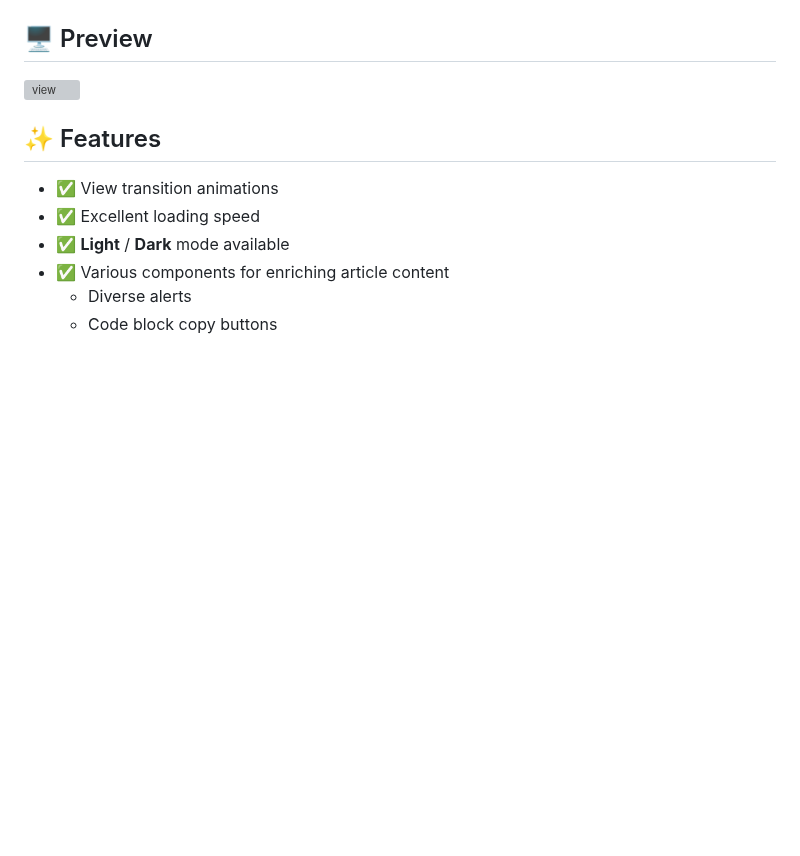
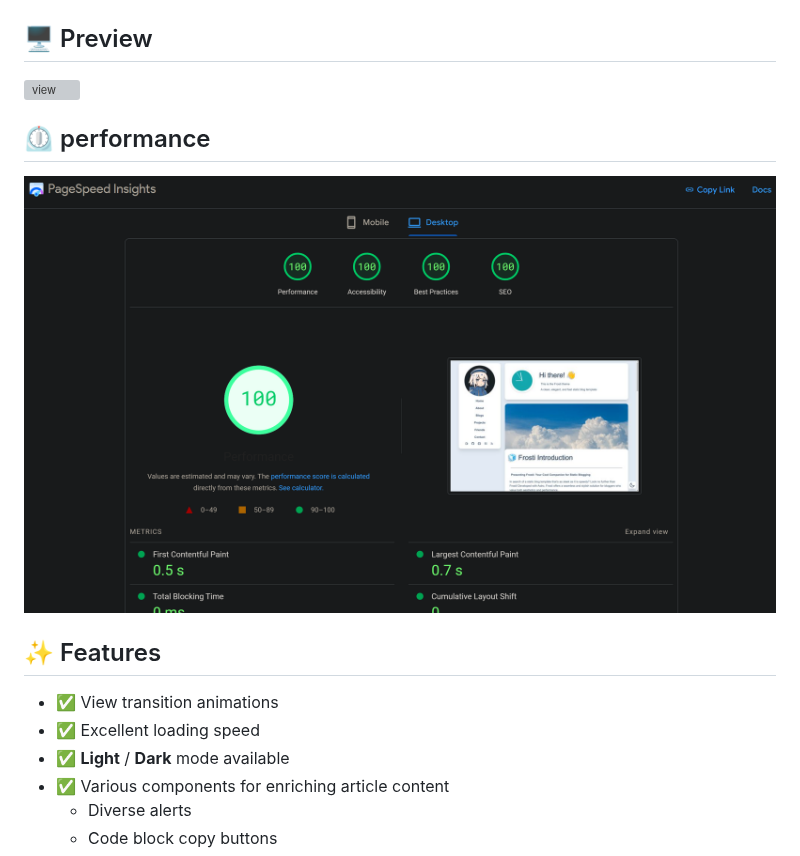
Before and after one commit to EveSunMaple/Frosti, a Markdown page: README.md, the part around the change. Drawn GitHub-style; pictures changed too: 400.png (added); blank space fills up the shorter version; grey boxes are pictures that could not be loaded.

```diff
--- a/README.md
+++ b/README.md
@@ -10,6 +10,10 @@
 ## 🖥️ Preview
 
 ![view](https://frosti.saroprock.com/view.png)
+
+## ⏲️ performance
+
+![speed](./400.png)
 
 ## ✨ Features
 
```
Also changed, not shown: CHANGELOG.md (+6 -0 lines), README.zh-CN.md (+4 -0 lines), 2 other files.
